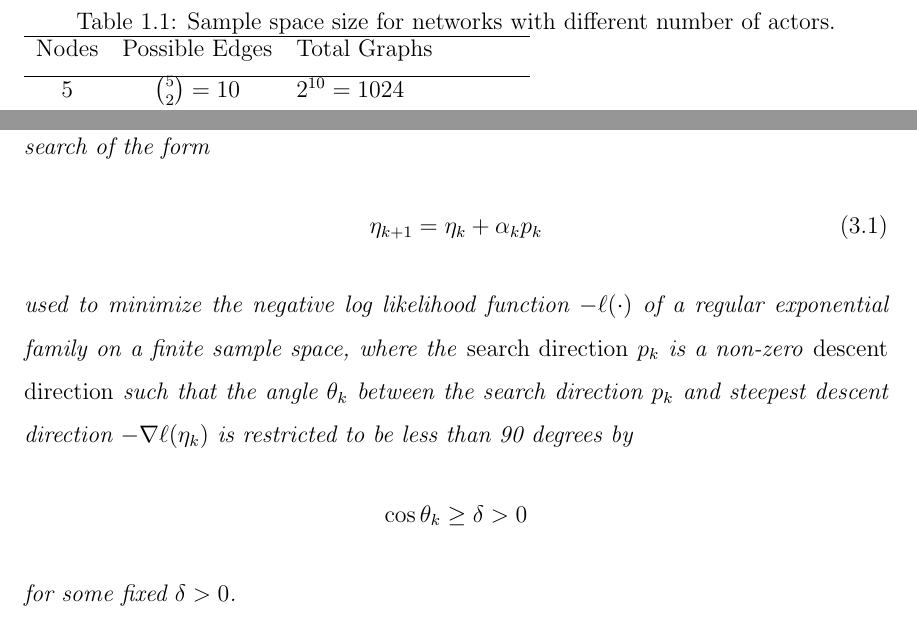
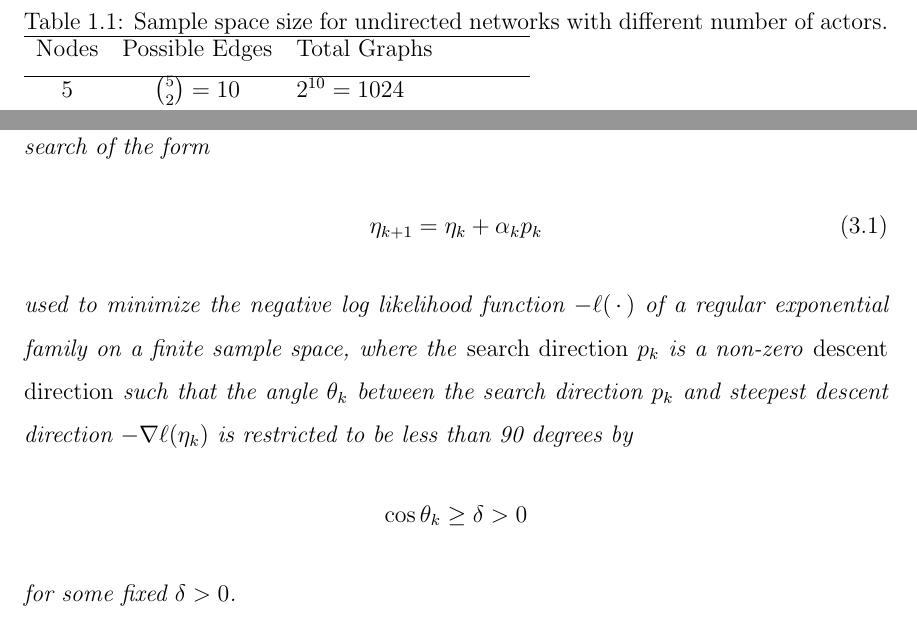
Before and after one commit to sokabayashi/thesis2011, a LaTeX thesis (saithesis.tex, which reads saithesis-algorithm.tex, saithesis-intro.tex): two parts of pages 19 and 66 of 150, joined at a grey line, cut so that both start at the same text. Compiled offline with pdfLaTeX.

Commit message:
minor touches

```diff
--- a/saithesis-algorithm.tex
+++ b/saithesis-algorithm.tex
@@ -64,13 +64,15 @@ defined on $\RR^d$.
 %\end{theorem}
 
 %\section{Line search for MLE estimation}
+%%%%%%%%%%%%%%%%%%%%%%%%%%%%%%%%%%%%%%%%%%%%%%%%%%%
+
 \begin{theorem}[Exponential family zero gradient attainment] \label{Thm:log like
 max}
 Consider any line search of the form
 \begin{align}
 	\eta_{k+1} &= \eta_k + \alpha_k p_k \label{E:eta_update}
 \end{align}
-used to minimize the negative log likelihood function $-\ell(\cdot)$ of a regular
+used to minimize the negative log likelihood function $-\ell(\fatdot)$ of a regular
 exponential family on a finite sample space, where the \emph{search direction} $p_k$
 is a non-zero \emph{descent direction}
 such that the angle $\theta_k$ between the search direction $p_k$ and steepest descent
--- a/saithesis-intro.tex
+++ b/saithesis-intro.tex
@@ -313,7 +313,7 @@ for our approach for counting simple network statistics in the 9-node network
 relying on numerous tricks in data representation and computation.
 
 \begin{table}[h!]
-\caption{Sample space size for networks with different number of
+\caption{Sample space size for undirected networks with different number of
 actors.}
 
 \begin{tabular}{ccl}
```
Also changed, not shown: saithesis-examples.tex (+1 -1 lines), saithesis-algorithm.tex (8 more changed lines).
